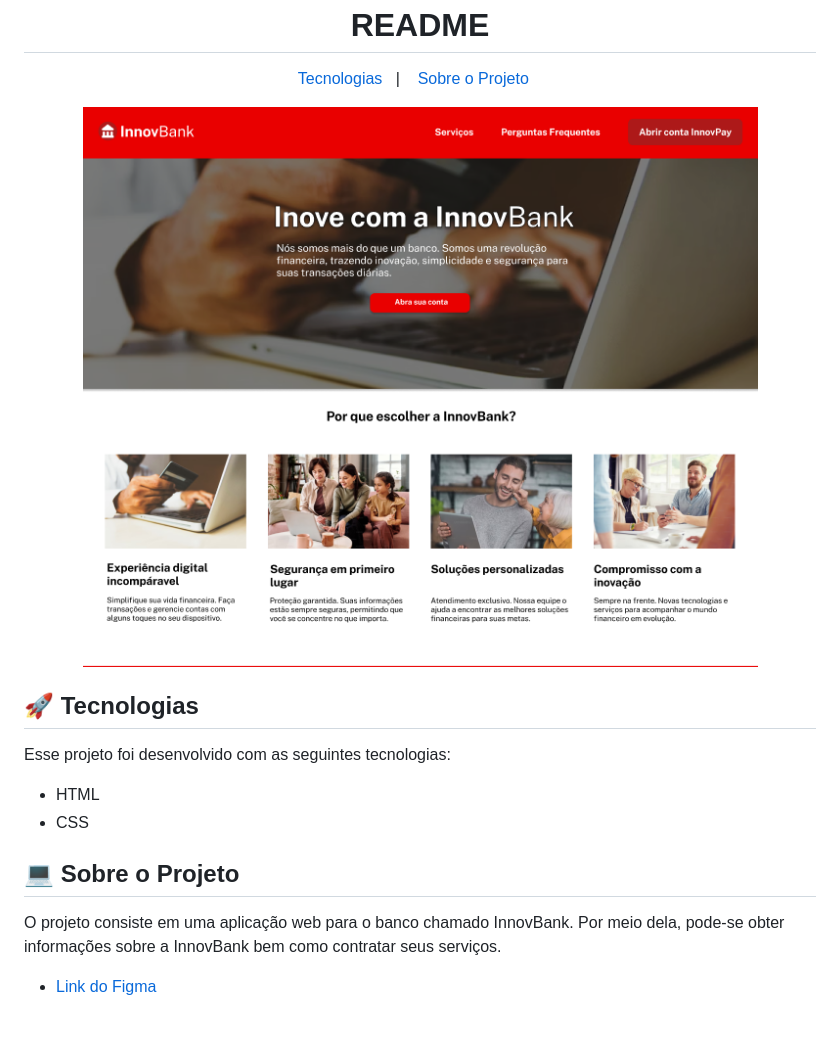
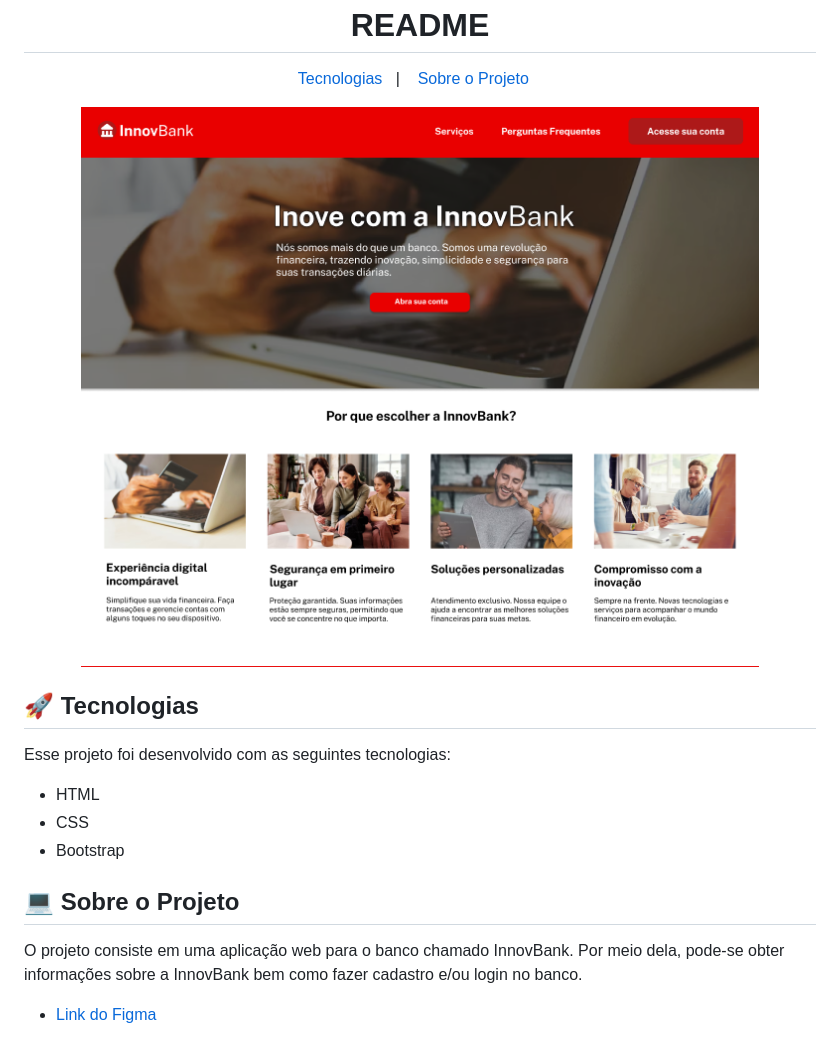
Before and after one commit to therosenstock/vs12-front-01-html-e-css-financeiro, a Markdown page: README.md, the part around the change. Drawn GitHub-style; pictures changed too: assets/img-exemplo-site.png.

```diff
--- a/README.md
+++ b/README.md
@@ -15,10 +15,11 @@ Esse projeto foi desenvolvido com as seguintes tecnologias:
 
 - HTML
 - CSS
+- Bootstrap
 
 
 ## 💻 Sobre o Projeto
 
-O projeto consiste em uma aplicação web para o banco chamado InnovBank. Por meio dela, pode-se obter informações sobre a InnovBank bem como contratar seus serviços.
+O projeto consiste em uma aplicação web para o banco chamado InnovBank. Por meio dela, pode-se obter informações sobre a InnovBank bem como fazer cadastro e/ou login no banco.
 
 - <a href="https://www.figma.com/file/oCVLCjUfilHXaCm0uYDRRY/InnovBank?type=design&node-id=0%3A1&mode=design&t=yFthjIAdjlOx2gDC-1">Link do Figma</a>
```
